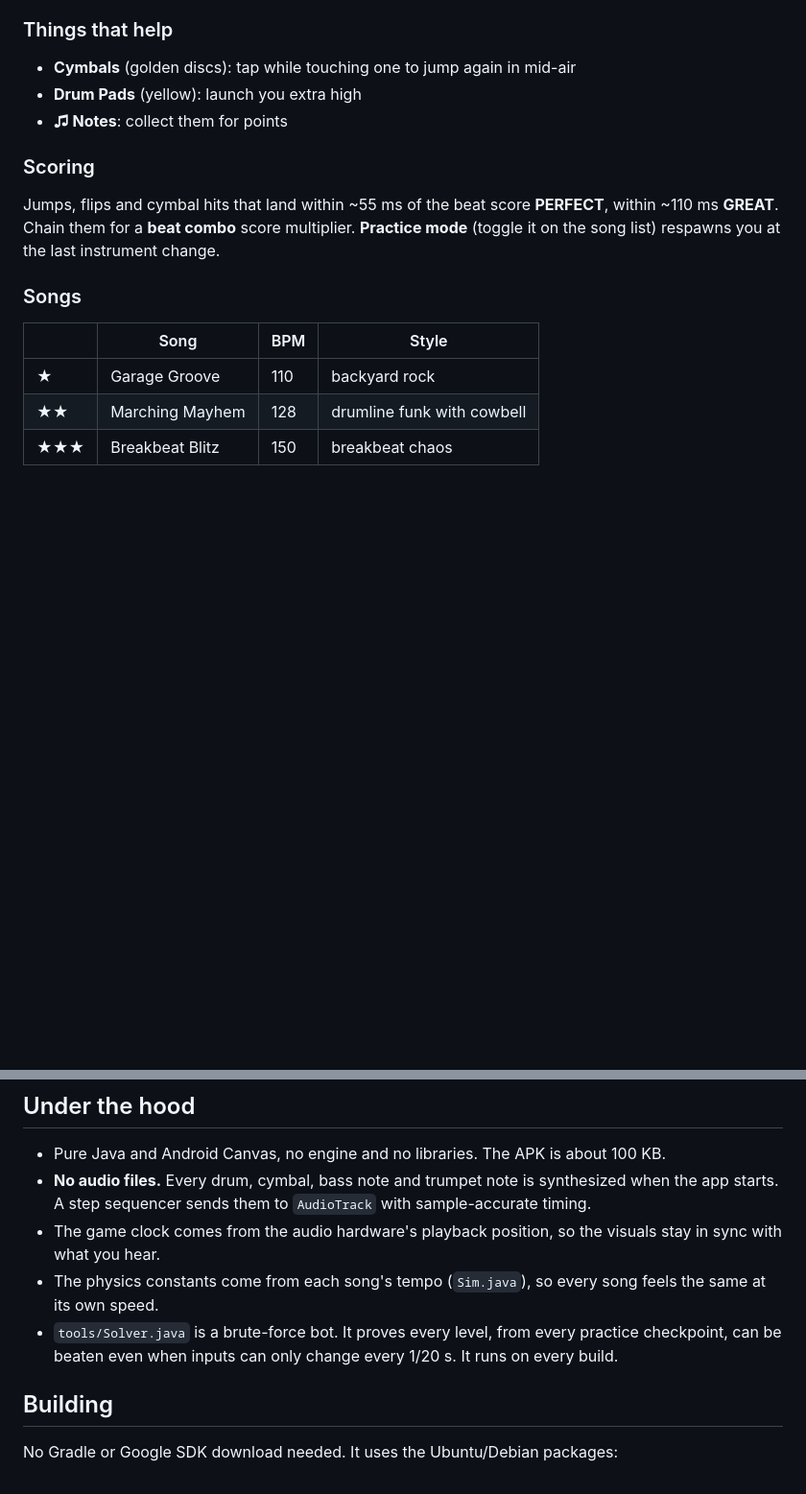
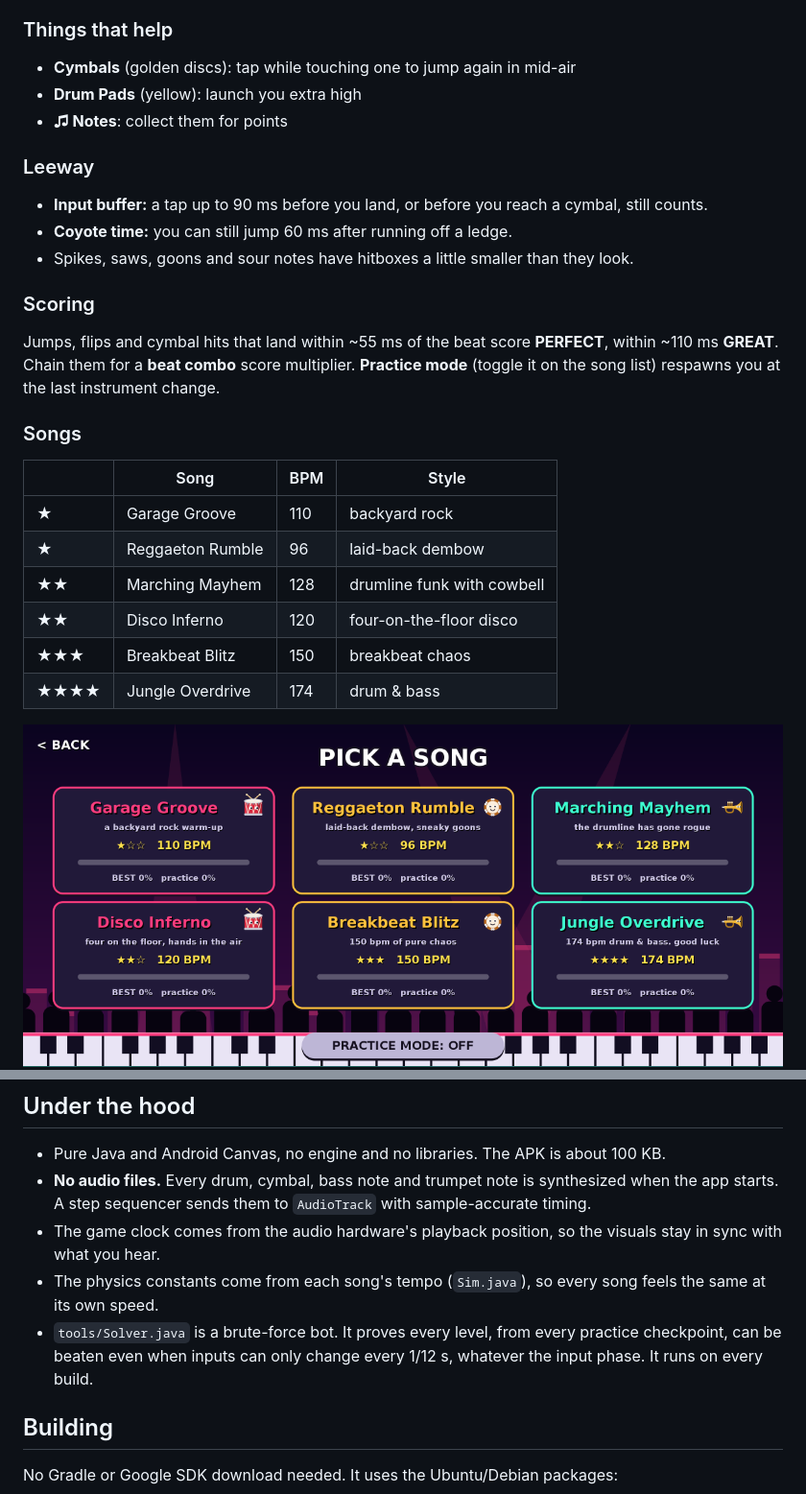
Before and after one commit to zeus-homelab/docker, a Markdown page: backbeat-blitz/README.md, 2 parts joined by grey strips. Shown at 96% size. Drawn GitHub-style; pictures changed too: backbeat-blitz/screenshots/select.png (added); blank space fills up the shorter version.

```diff
--- a/backbeat-blitz/README.md
+++ b/backbeat-blitz/README.md
@@ -34,6 +34,11 @@ Fly through the **instrument portals** to switch. The music changes with you.
 - **Drum Pads** (yellow): launch you extra high
 - **♫ Notes**: collect them for points
 
+### Leeway
+- **Input buffer:** a tap up to 90 ms before you land, or before you reach a cymbal, still counts.
+- **Coyote time:** you can still jump 60 ms after running off a ledge.
+- Spikes, saws, goons and sour notes have hitboxes a little smaller than they look.
+
 ### Scoring
 Jumps, flips and cymbal hits that land within ~55 ms of the beat score **PERFECT**, within ~110 ms **GREAT**.
 Chain them for a **beat combo** score multiplier.
@@ -43,9 +48,13 @@ Chain them for a **beat combo** score multiplier.
 | | Song | BPM | Style |
 |---|---|---|---|
 | ★ | Garage Groove | 110 | backyard rock |
+| ★ | Reggaeton Rumble | 96 | laid-back dembow |
 | ★★ | Marching Mayhem | 128 | drumline funk with cowbell |
+| ★★ | Disco Inferno | 120 | four-on-the-floor disco |
 | ★★★ | Breakbeat Blitz | 150 | breakbeat chaos |
+| ★★★★ | Jungle Overdrive | 174 | drum & bass |
 
+![songs](screenshots/select.png)
 ![drum](screenshots/drum.png)
 ![trumpet](screenshots/trumpet.png)
 ![tambourine](screenshots/tambourine.png)
@@ -55,7 +64,7 @@ Chain them for a **beat combo** score multiplier.
 - **No audio files.** Every drum, cymbal, bass note and trumpet note is synthesized when the app starts. A step sequencer sends them to `AudioTrack` with sample-accurate timing.
 - The game clock comes from the audio hardware's playback position, so the visuals stay in sync with what you hear.
 - The physics constants come from each song's tempo (`Sim.java`), so every song feels the same at its own speed.
-- `tools/Solver.java` is a brute-force bot. It proves every level, from every practice checkpoint, can be beaten even when inputs can only change every 1/20 s. It runs on every build.
+- `tools/Solver.java` is a brute-force bot. It proves every level, from every practice checkpoint, can be beaten even when inputs can only change every 1/12 s, whatever the input phase. It runs on every build.
 
 ## Building
 No Gradle or Google SDK download needed. It uses the Ubuntu/Debian packages:
```
Also changed, not shown: 10 other files.
